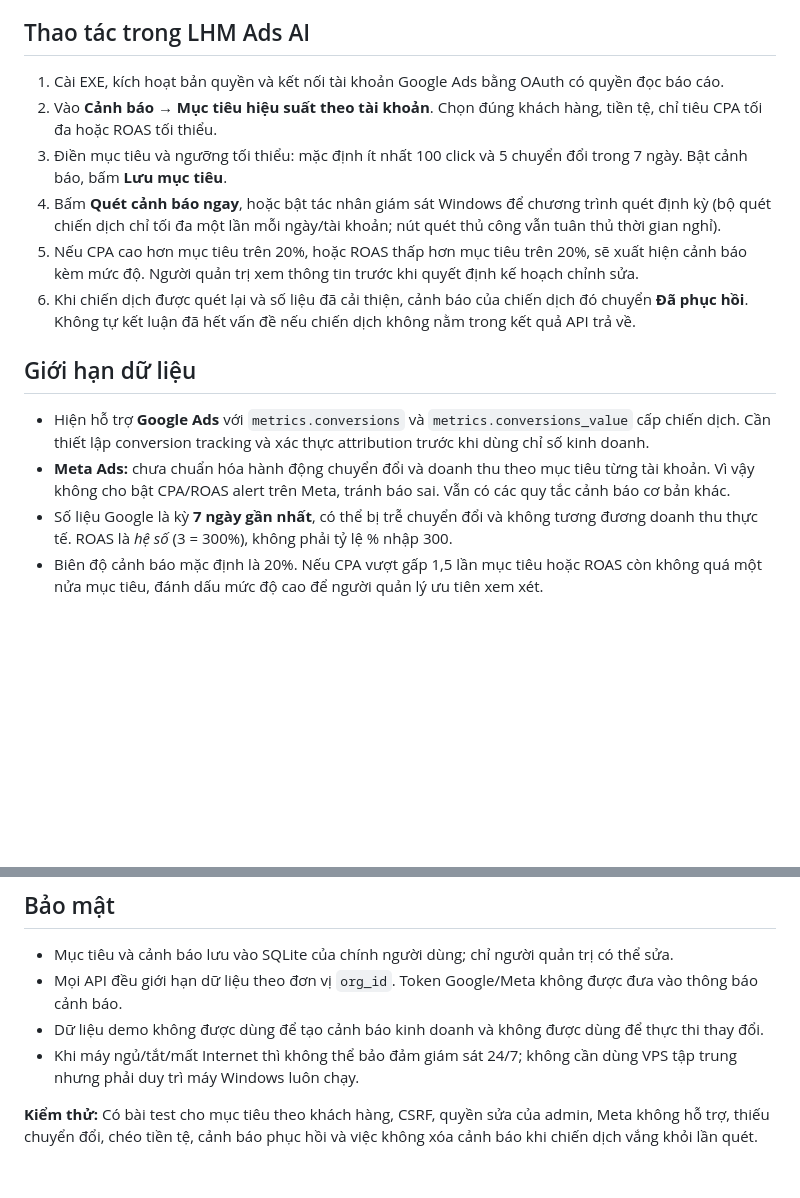
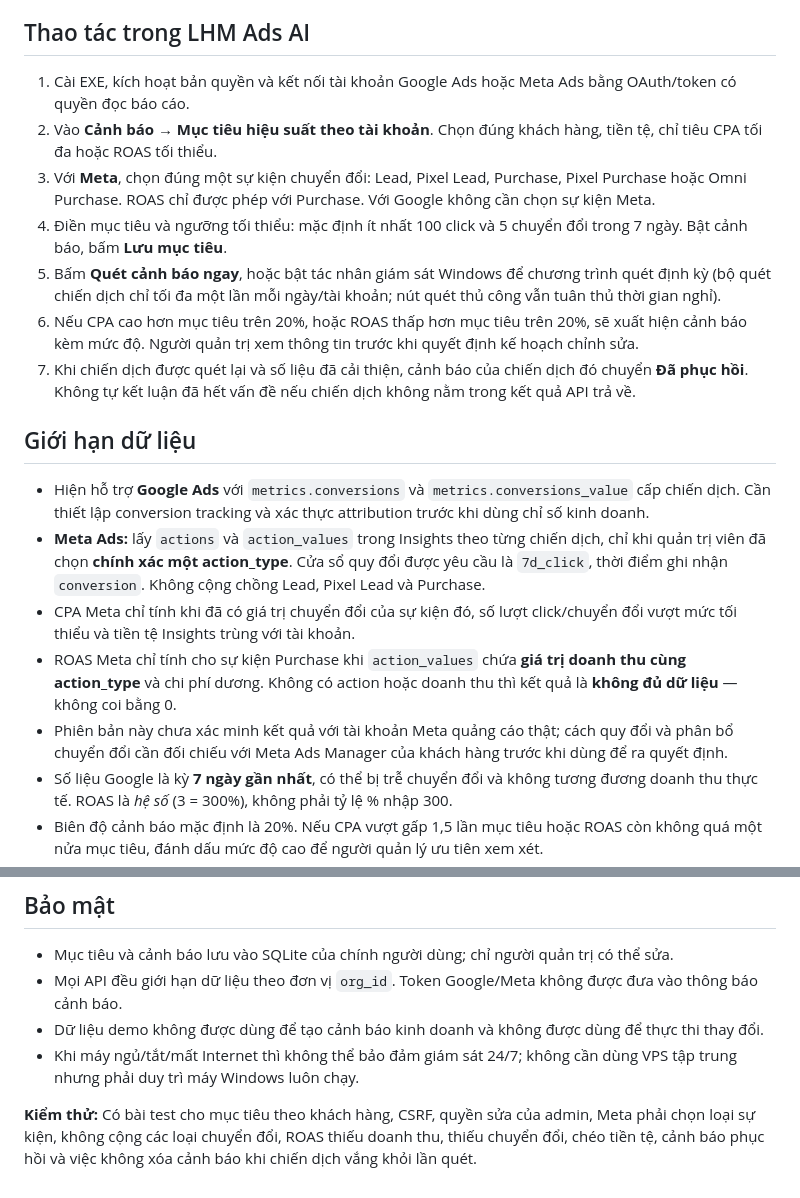
Before and after one commit to capquangfptminhlh/lhm-ads-ai, a Markdown page: docs/KPI_GOALS_ALERTS.md, 2 parts joined by grey strips. Rendered like a GitHub page; blank space fills up the shorter version.

Commit message:
docs(meta): explain event-specific CPA ROAS and attribution limitations

```diff
--- a/docs/KPI_GOALS_ALERTS.md
+++ b/docs/KPI_GOALS_ALERTS.md
@@ -3,16 +3,20 @@
 **Chức năng:** Theo dõi mức độ đạt mục tiêu kinh doanh ngay trên máy Windows của khách hàng, thông qua số liệu API quảng cáo được cấp quyền. Tạo cảnh báo xem xét, **không tự đổi giá thầu, ngân sách hay chiến lược**.
 
 ## Thao tác trong LHM Ads AI
-1. Cài EXE, kích hoạt bản quyền và kết nối tài khoản Google Ads bằng OAuth có quyền đọc báo cáo.
+1. Cài EXE, kích hoạt bản quyền và kết nối tài khoản Google Ads hoặc Meta Ads bằng OAuth/token có quyền đọc báo cáo.
 2. Vào **Cảnh báo → Mục tiêu hiệu suất theo tài khoản**. Chọn đúng khách hàng, tiền tệ, chỉ tiêu CPA tối đa hoặc ROAS tối thiểu.
-3. Điền mục tiêu và ngưỡng tối thiểu: mặc định ít nhất 100 click và 5 chuyển đổi trong 7 ngày. Bật cảnh báo, bấm **Lưu mục tiêu**.
-4. Bấm **Quét cảnh báo ngay**, hoặc bật tác nhân giám sát Windows để chương trình quét định kỳ (bộ quét chiến dịch chỉ tối đa một lần mỗi ngày/tài khoản; nút quét thủ công vẫn tuân thủ thời gian nghỉ).
-5. Nếu CPA cao hơn mục tiêu trên 20%, hoặc ROAS thấp hơn mục tiêu trên 20%, sẽ xuất hiện cảnh báo kèm mức độ. Người quản trị xem thông tin trước khi quyết định kế hoạch chỉnh sửa.
-6. Khi chiến dịch được quét lại và số liệu đã cải thiện, cảnh báo của chiến dịch đó chuyển **Đã phục hồi**. Không tự kết luận đã hết vấn đề nếu chiến dịch không nằm trong kết quả API trả về.
+3. Với **Meta**, chọn đúng một sự kiện chuyển đổi: Lead, Pixel Lead, Purchase, Pixel Purchase hoặc Omni Purchase. ROAS chỉ được phép với Purchase. Với Google không cần chọn sự kiện Meta.
+4. Điền mục tiêu và ngưỡng tối thiểu: mặc định ít nhất 100 click và 5 chuyển đổi trong 7 ngày. Bật cảnh báo, bấm **Lưu mục tiêu**.
+5. Bấm **Quét cảnh báo ngay**, hoặc bật tác nhân giám sát Windows để chương trình quét định kỳ (bộ quét chiến dịch chỉ tối đa một lần mỗi ngày/tài khoản; nút quét thủ công vẫn tuân thủ thời gian nghỉ).
+6. Nếu CPA cao hơn mục tiêu trên 20%, hoặc ROAS thấp hơn mục tiêu trên 20%, sẽ xuất hiện cảnh báo kèm mức độ. Người quản trị xem thông tin trước khi quyết định kế hoạch chỉnh sửa.
+7. Khi chiến dịch được quét lại và số liệu đã cải thiện, cảnh báo của chiến dịch đó chuyển **Đã phục hồi**. Không tự kết luận đã hết vấn đề nếu chiến dịch không nằm trong kết quả API trả về.
 
 ## Giới hạn dữ liệu
 - Hiện hỗ trợ **Google Ads** với `metrics.conversions` và `metrics.conversions_value` cấp chiến dịch. Cần thiết lập conversion tracking và xác thực attribution trước khi dùng chỉ số kinh doanh.
-- **Meta Ads:** chưa chuẩn hóa hành động chuyển đổi và doanh thu theo mục tiêu từng tài khoản. Vì vậy không cho bật CPA/ROAS alert trên Meta, tránh báo sai. Vẫn có các quy tắc cảnh báo cơ bản khác.
+- **Meta Ads:** lấy `actions` và `action_values` trong Insights theo từng chiến dịch, chỉ khi quản trị viên đã chọn **chính xác một action_type**. Cửa sổ quy đổi được yêu cầu là `7d_click`, thời điểm ghi nhận `conversion`. Không cộng chồng Lead, Pixel Lead và Purchase.
+- CPA Meta chỉ tính khi đã có giá trị chuyển đổi của sự kiện đó, số lượt click/chuyển đổi vượt mức tối thiểu và tiền tệ Insights trùng với tài khoản.
+- ROAS Meta chỉ tính cho sự kiện Purchase khi `action_values` chứa **giá trị doanh thu cùng action_type** và chi phí dương. Không có action hoặc doanh thu thì kết quả là **không đủ dữ liệu** — không coi bằng 0.
+- Phiên bản này chưa xác minh kết quả với tài khoản Meta quảng cáo thật; cách quy đổi và phân bổ chuyển đổi cần đối chiếu với Meta Ads Manager của khách hàng trước khi dùng để ra quyết định.
 - Số liệu Google là kỳ **7 ngày gần nhất**, có thể bị trễ chuyển đổi và không tương đương doanh thu thực tế. ROAS là *hệ số* (3 = 300%), không phải tỷ lệ % nhập 300.
 - Biên độ cảnh báo mặc định là 20%. Nếu CPA vượt gấp 1,5 lần mục tiêu hoặc ROAS còn không quá một nửa mục tiêu, đánh dấu mức độ cao để người quản lý ưu tiên xem xét.
 - Cảnh báo **không phải AI tự tăng/giảm ngân sách**; AI OpenRouter là tùy chọn và không được cấp quyền API ghi.
@@ -23,4 +27,4 @@
 - Dữ liệu demo không được dùng để tạo cảnh báo kinh doanh và không được dùng để thực thi thay đổi.
 - Khi máy ngủ/tắt/mất Internet thì không thể bảo đảm giám sát 24/7; không cần dùng VPS tập trung nhưng phải duy trì máy Windows luôn chạy.
 
-**Kiểm thử:** Có bài test cho mục tiêu theo khách hàng, CSRF, quyền sửa của admin, Meta không hỗ trợ, thiếu chuyển đổi, chéo tiền tệ, cảnh báo phục hồi và việc không xóa cảnh báo khi chiến dịch vắng khỏi lần quét.
+**Kiểm thử:** Có bài test cho mục tiêu theo khách hàng, CSRF, quyền sửa của admin, Meta phải chọn loại sự kiện, không cộng các loại chuyển đổi, ROAS thiếu doanh thu, thiếu chuyển đổi, chéo tiền tệ, cảnh báo phục hồi và việc không xóa cảnh báo khi chiến dịch vắng khỏi lần quét.
```
